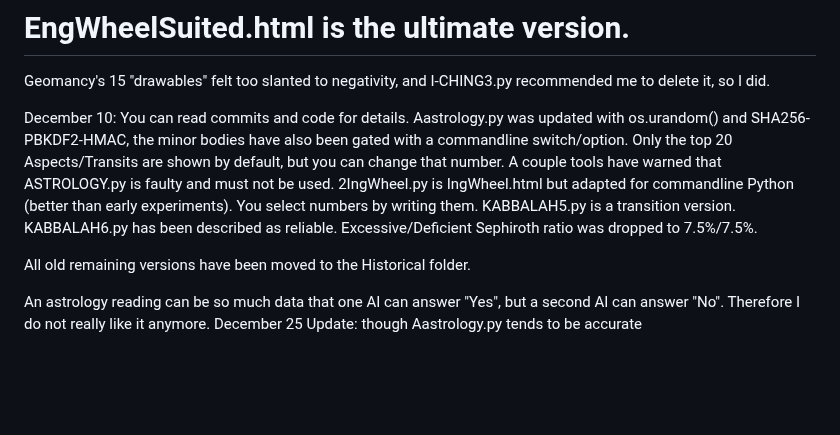
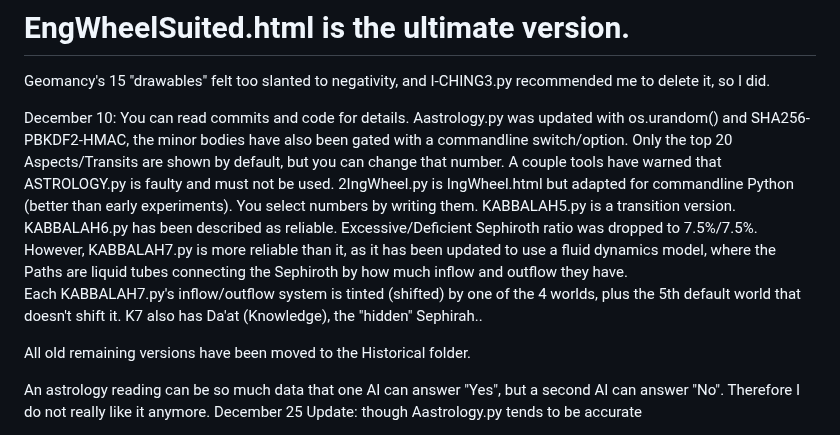
Before and after one commit to Nadihat/Repeater-Divination, a Markdown page: README.md, the part around the change. Rendered like a GitHub page; blank space fills up the shorter version.

```diff
--- a/README.md
+++ b/README.md
@@ -5,7 +5,7 @@ The Intention Repeater Tarot by Thomas Sweet/AnthroHeart (https://intentionrepea
 
 Geomancy's 15 "drawables" felt too slanted to negativity, and I-CHING3.py recommended me to delete it, so I did.
 
-December 10: You can read commits and code for details. Aastrology.py was updated with os.urandom() and SHA256-PBKDF2-HMAC, the minor bodies have also been gated with a commandline switch/option. Only the top 20 Aspects/Transits are shown by default, but you can change that number. A couple tools have warned that ASTROLOGY.py is faulty and must not be used. 2IngWheel.py is IngWheel.html but adapted for commandline Python (better than early experiments). You select numbers by writing them. KABBALAH5.py is a transition version. KABBALAH6.py has been described as reliable. Excessive/Deficient Sephiroth ratio was dropped to 7.5%/7.5%.
+December 10: You can read commits and code for details. Aastrology.py was updated with os.urandom() and SHA256-PBKDF2-HMAC, the minor bodies have also been gated with a commandline switch/option. Only the top 20 Aspects/Transits are shown by default, but you can change that number. A couple tools have warned that ASTROLOGY.py is faulty and must not be used. 2IngWheel.py is IngWheel.html but adapted for commandline Python (better than early experiments). You select numbers by writing them. KABBALAH5.py is a transition version. KABBALAH6.py has been described as reliable. Excessive/Deficient Sephiroth ratio was dropped to 7.5%/7.5%.<br>However, KABBALAH7.py is more reliable than it, as it has been updated to use a fluid dynamics model, where the Paths are liquid tubes connecting the Sephiroth by how much inflow and outflow they have.<br>Each KABBALAH7.py's inflow/outflow system is tinted (shifted) by one of the 4 worlds, plus the 5th default world that doesn't shift it. K7 also has Da'at (Knowledge), the "hidden" Sephirah..
 
 All old remaining versions have been moved to the Historical folder.
 
```
